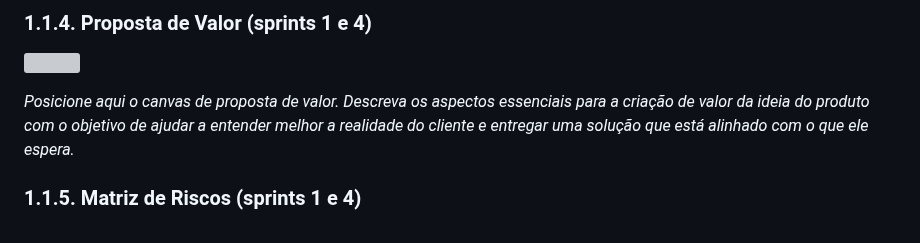
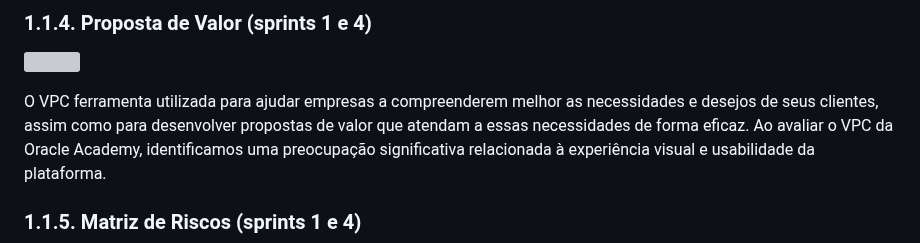
Before and after one commit to caio-alcantara/the_knowledge_elevator, a Markdown page: document/gdd.md, the part around the change. GitHub-like rendering; grey boxes are pictures that could not be loaded.

Commit message:
texto do VPC

```diff
--- a/document/gdd.md
+++ b/document/gdd.md
@@ -68,7 +68,8 @@ Logo, o critério de sucesso será feito através do controle de utilização do
 <img src="../assets/vpc.png"> <br>
 
 
-*Posicione aqui o canvas de proposta de valor. Descreva os aspectos essenciais para a criação de valor da ideia do produto com o objetivo de ajudar a entender melhor a realidade do cliente e entregar uma solução que está alinhado com o que ele espera.*
+O VPC ferramenta utilizada para ajudar empresas a compreenderem melhor as necessidades e desejos de seus clientes, assim como para desenvolver propostas de valor que atendam a essas necessidades de forma eficaz.
+Ao avaliar o VPC da Oracle Academy, identificamos uma preocupação significativa relacionada à experiência visual e usabilidade da plataforma.
 
 ### 1.1.5. Matriz de Riscos (sprints 1 e 4)
 
```
